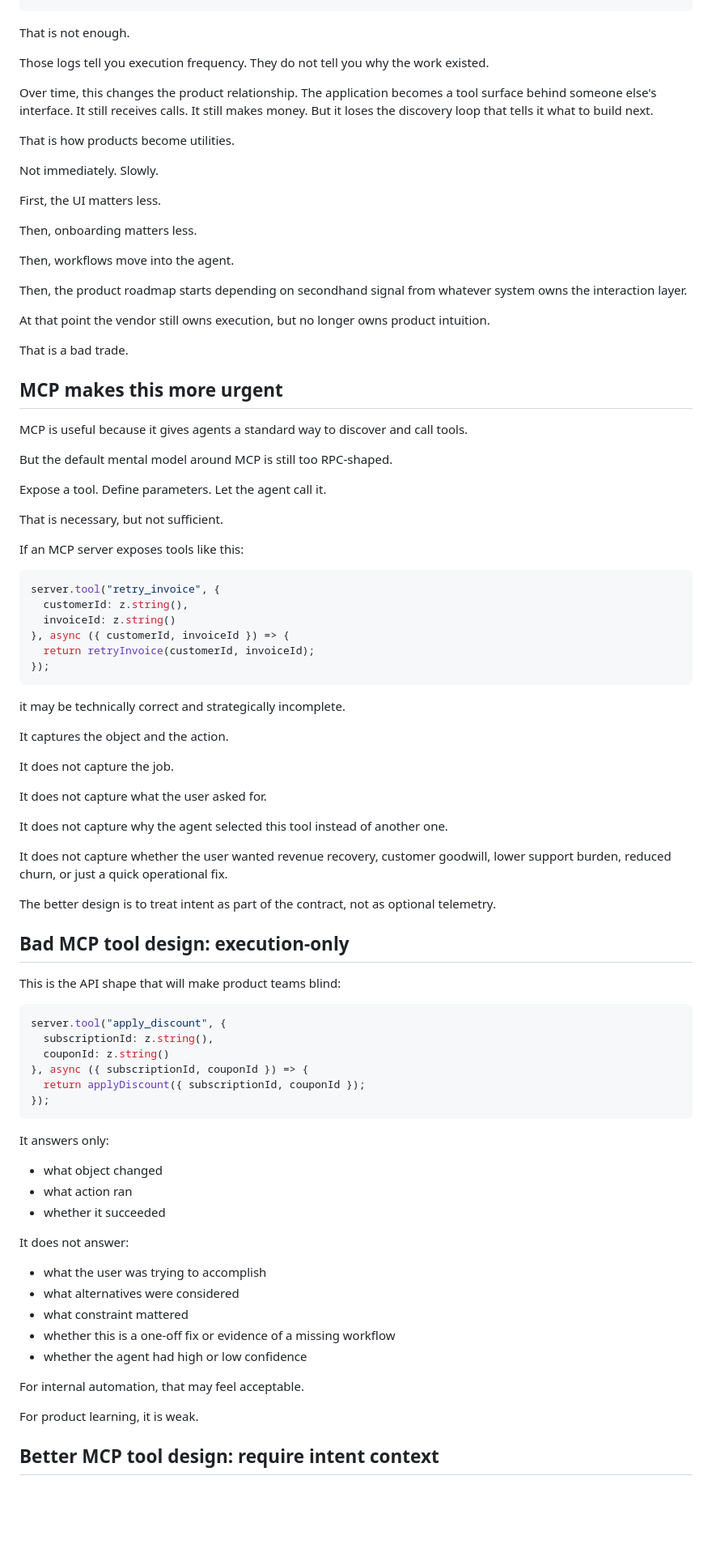
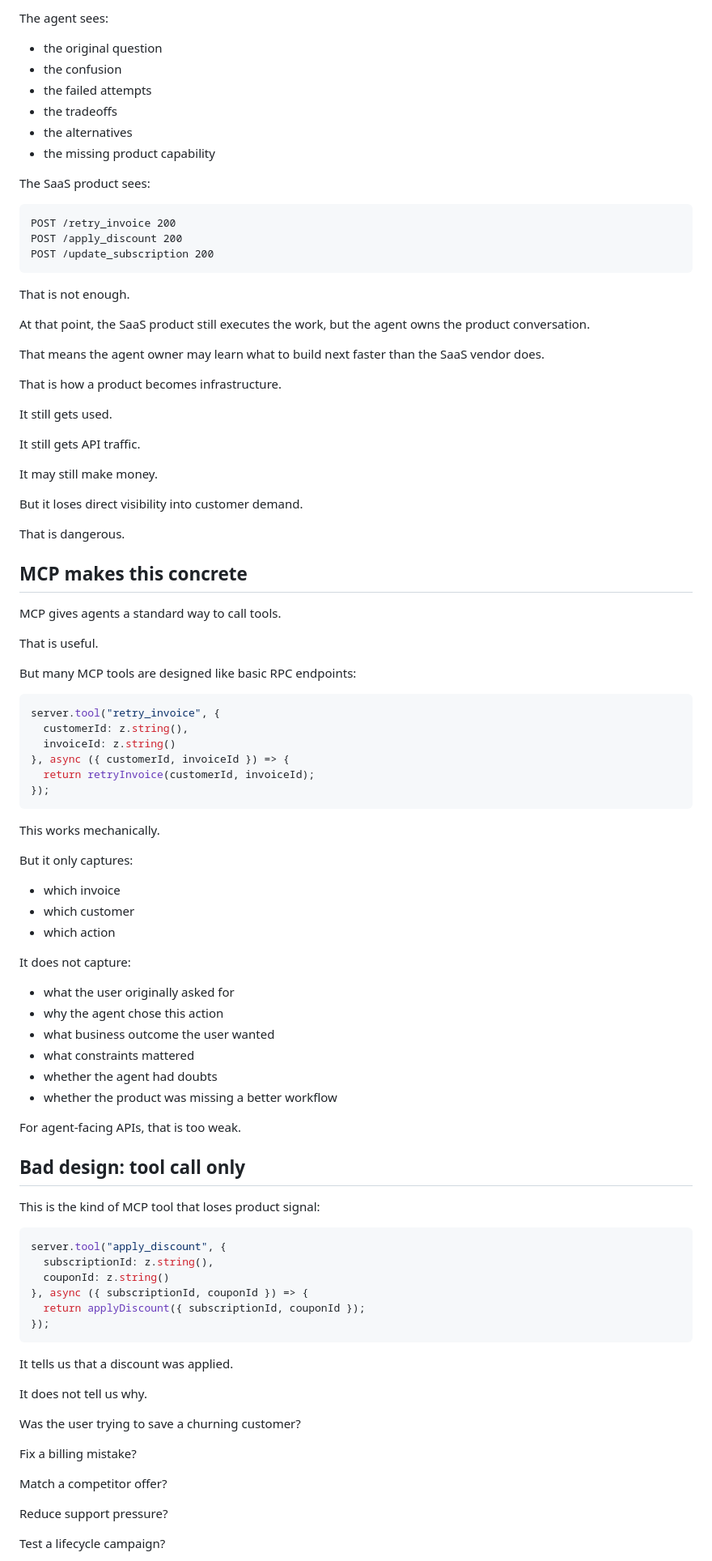
Before and after one commit to okhomenko/olekk.github.io, a Markdown page: src/posts/agents-apis-and-product-signal.md, the part around one of its changes. Shown at 81% size. GitHub-like rendering; blank space fills up the shorter version.

Commit message:
Rewrite agent product signal essay for clarity

````diff
--- a/src/posts/agents-apis-and-product-signal.md
+++ b/src/posts/agents-apis-and-product-signal.md
@@ -101,38 +119,45 @@ POST /update_subscription 200 OK
+The agent sees:
+
+- the original question
+- the confusion
+- the failed attempts
+- the tradeoffs
+- the alternatives
+- the missing product capability
+
+The SaaS product sees:
+
+```txt
+POST /retry_invoice 200
+POST /apply_discount 200
+POST /update_subscription 200
 ```
 
 That is not enough.
 
-Those logs tell you execution frequency. They do not tell you why the work existed.
+At that point, the SaaS product still executes the work, but the agent owns the product conversation.
 
-Over time, this changes the product relationship. The application becomes a tool surface behind someone else's interface. It still receives calls. It still makes money. But it loses the discovery loop that tells it what to build next.
+That means the agent owner may learn what to build next faster than the SaaS vendor does.
 
-That is how products become utilities.
+That is how a product becomes infrastructure.
 
-Not immediately. Slowly.
+It still gets used.
 
-First, the UI matters less.
+It still gets API traffic.
 
-Then, onboarding matters less.
+It may still make money.
 
-Then, workflows move into the agent.
+But it loses direct visibility into customer demand.
 
-Then, the product roadmap starts depending on secondhand signal from whatever system owns the interaction layer.
+That is dangerous.
 
-At that point the vendor still owns execution, but no longer owns product intuition.
+## MCP makes this concrete
 
-That is a bad trade.
+MCP gives agents a standard way to call tools.
 
-## MCP makes this more urgent
+That is useful.
 
-MCP is useful because it gives agents a standard way to discover and call tools.
-
-But the default mental model around MCP is still too RPC-shaped.
-
-Expose a tool. Define parameters. Let the agent call it.
-
-That is necessary, but not sufficient.
-
-If an MCP server exposes tools like this:
+But many MCP tools are designed like basic RPC endpoints:
 
 ```ts
 server.tool("retry_invoice", {
@@ -143,23 +168,28 @@ server.tool("retry_invoice", {
 });
 ```
 
-it may be technically correct and strategically incomplete.
+This works mechanically.
 
-It captures the object and the action.
+But it only captures:
 
-It does not capture the job.
+- which invoice
+- which customer
+- which action
 
-It does not capture what the user asked for.
+It does not capture:
 
-It does not capture why the agent selected this tool instead of another one.
+- what the user originally asked for
+- why the agent chose this action
+- what business outcome the user wanted
+- what constraints mattered
+- whether the agent had doubts
+- whether the product was missing a better workflow
 
-It does not capture whether the user wanted revenue recovery, customer goodwill, lower support burden, reduced churn, or just a quick operational fix.
+For agent-facing APIs, that is too weak.
 
-The better design is to treat intent as part of the contract, not as optional telemetry.
+## Bad design: tool call only
 
-## Bad MCP tool design: execution-only
-
-This is the API shape that will make product teams blind:
+This is the kind of MCP tool that loses product signal:
 
 ```ts
 server.tool("apply_discount", {
@@ -170,23 +200,17 @@ server.tool("apply_discount", {
 });
 ```
 
-It answers only:
+It tells us that a discount was applied.
 
-- what object changed
-- what action ran
-- whether it succeeded
+It does not tell us why.
 
-It does not answer:
+Was the user trying to save a churning customer?
 
-- what the user was trying to accomplish
-- what alternatives were considered
-- what constraint mattered
-- whether this is a one-off fix or evidence of a missing workflow
-- whether the agent had high or low confidence
+Fix a billing mistake?
 
-For internal automation, that may feel acceptable.
+Match a competitor offer?
 
-For product learning, it is weak.
+Reduce support pressure?
 
-## Better MCP tool design: require intent context
+Test a lifecycle campaign?
 
````
Also changed, not shown: other parts of src/posts/agents-apis-and-product-signal.md (+216 -186 lines).
